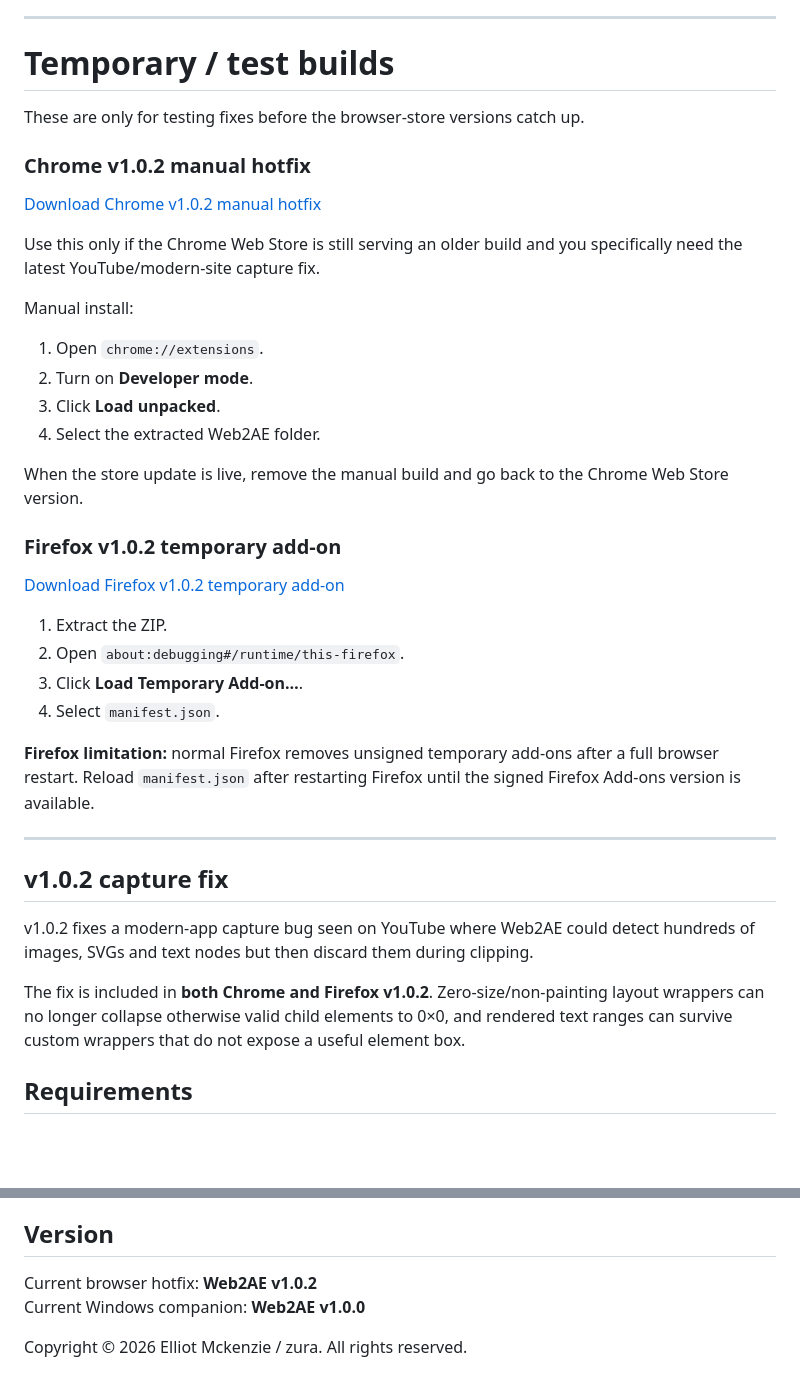
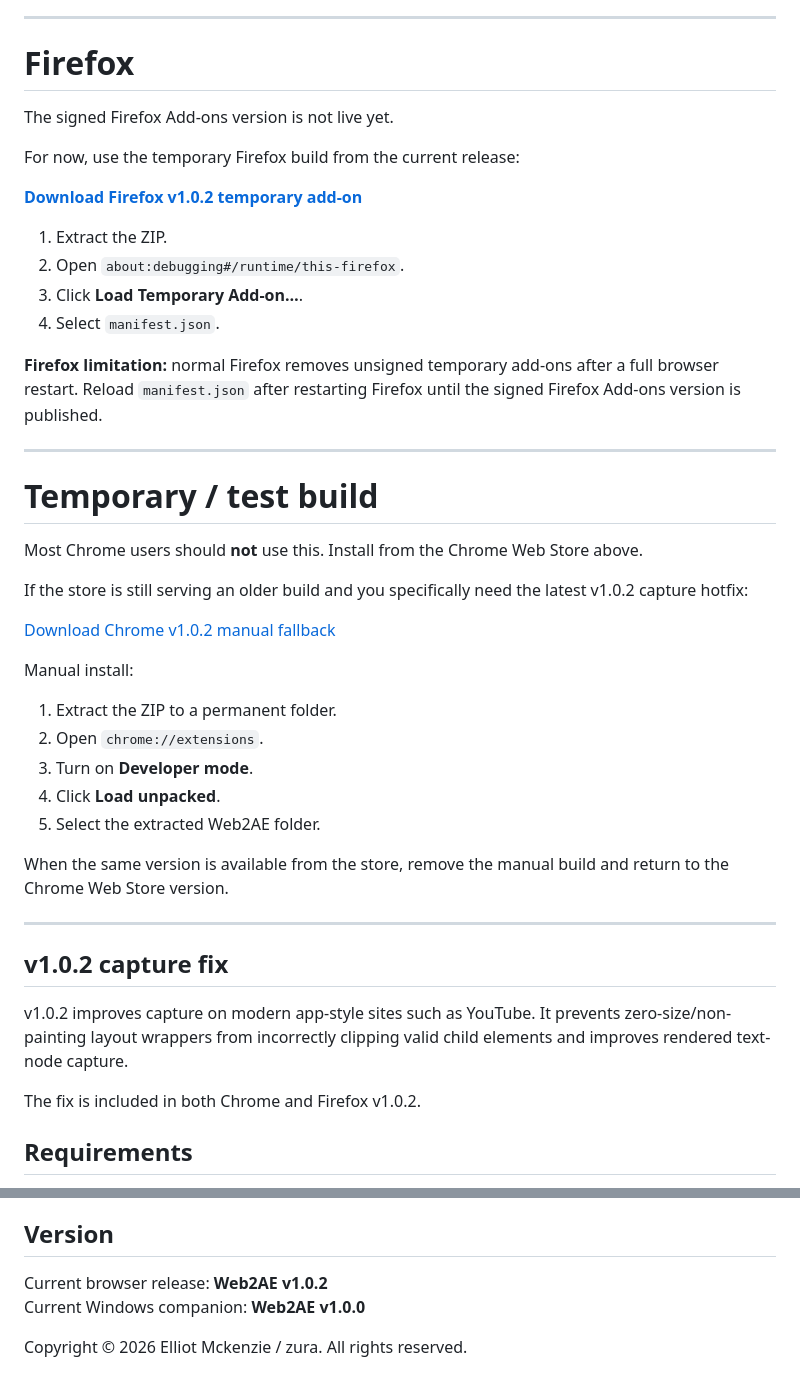
Before and after one commit to ZURAVFX/Web2AE, a Markdown page: README.md, 2 parts joined by grey strips. Rendered like a GitHub page; blank space fills up the shorter version.

Commit message:
Point public downloads to clean v1.0.2 release

```diff
--- a/README.md
+++ b/README.md
@@ -57,42 +53,47 @@ Web2AE sends the capture to the local companion and builds an After Effects comp
 
 ---
 
-# Temporary / test builds
+# Firefox
 
-These are only for testing fixes before the browser-store versions catch up.
+The signed Firefox Add-ons version is not live yet.
 
-### Chrome v1.0.2 manual hotfix
+For now, use the temporary Firefox build from the current release:
 
-[Download Chrome v1.0.2 manual hotfix](https://github.com/ZURAVFX/Web2AE/releases/download/manual-v1.0/Web2AE_v1.0.2_Chrome_Manual_Install.zip)
-
-Use this only if the Chrome Web Store is still serving an older build and you specifically need the latest YouTube/modern-site capture fix.
-
-Manual install:
-1. Open `chrome://extensions`.
-2. Turn on **Developer mode**.
-3. Click **Load unpacked**.
-4. Select the extracted Web2AE folder.
-
-When the store update is live, remove the manual build and go back to the Chrome Web Store version.
-
-### Firefox v1.0.2 temporary add-on
-
-[Download Firefox v1.0.2 temporary add-on](https://github.com/ZURAVFX/Web2AE/releases/download/manual-v1.0/Web2AE_v1.0.2_Firefox_Manual_Install.zip)
+[**Download Firefox v1.0.2 temporary add-on**](https://github.com/ZURAVFX/Web2AE/releases/download/v1.0.2/Web2AE_v1.0.2_Firefox_Manual_Install.zip)
 
 1. Extract the ZIP.
 2. Open `about:debugging#/runtime/this-firefox`.
 3. Click **Load Temporary Add-on…**.
 4. Select `manifest.json`.
 
-**Firefox limitation:** normal Firefox removes unsigned temporary add-ons after a full browser restart. Reload `manifest.json` after restarting Firefox until the signed Firefox Add-ons version is available.
+**Firefox limitation:** normal Firefox removes unsigned temporary add-ons after a full browser restart. Reload `manifest.json` after restarting Firefox until the signed Firefox Add-ons version is published.
+
+---
+
+# Temporary / test build
+
+Most Chrome users should **not** use this. Install from the Chrome Web Store above.
+
+If the store is still serving an older build and you specifically need the latest v1.0.2 capture hotfix:
+
+[Download Chrome v1.0.2 manual fallback](https://github.com/ZURAVFX/Web2AE/releases/download/v1.0.2/Web2AE_v1.0.2_Chrome_Manual_Install.zip)
+
+Manual install:
+1. Extract the ZIP to a permanent folder.
+2. Open `chrome://extensions`.
+3. Turn on **Developer mode**.
+4. Click **Load unpacked**.
+5. Select the extracted Web2AE folder.
+
+When the same version is available from the store, remove the manual build and return to the Chrome Web Store version.
 
 ---
 
 ## v1.0.2 capture fix
 
-v1.0.2 fixes a modern-app capture bug seen on YouTube where Web2AE could detect hundreds of images, SVGs and text nodes but then discard them during clipping.
+v1.0.2 improves capture on modern app-style sites such as YouTube. It prevents zero-size/non-painting layout wrappers from incorrectly clipping valid child elements and improves rendered text-node capture.
 
-The fix is included in **both Chrome and Firefox v1.0.2**. Zero-size/non-painting layout wrappers can no longer collapse otherwise valid child elements to 0×0, and rendered text ranges can survive custom wrappers that do not expose a useful element box.
+The fix is included in both Chrome and Firefox v1.0.2.
 
 ## Requirements
 
@@ -116,7 +118,7 @@ Read the [Privacy Policy](docs/PRIVACY.md).
 
 ## Version
 
-Current browser hotfix: **Web2AE v1.0.2**
+Current browser release: **Web2AE v1.0.2**
 Current Windows companion: **Web2AE v1.0.0**
 
 Copyright © 2026 Elliot Mckenzie / zura. All rights reserved.
```
Also changed, not shown: other parts of README.md (+7 -10 lines).
